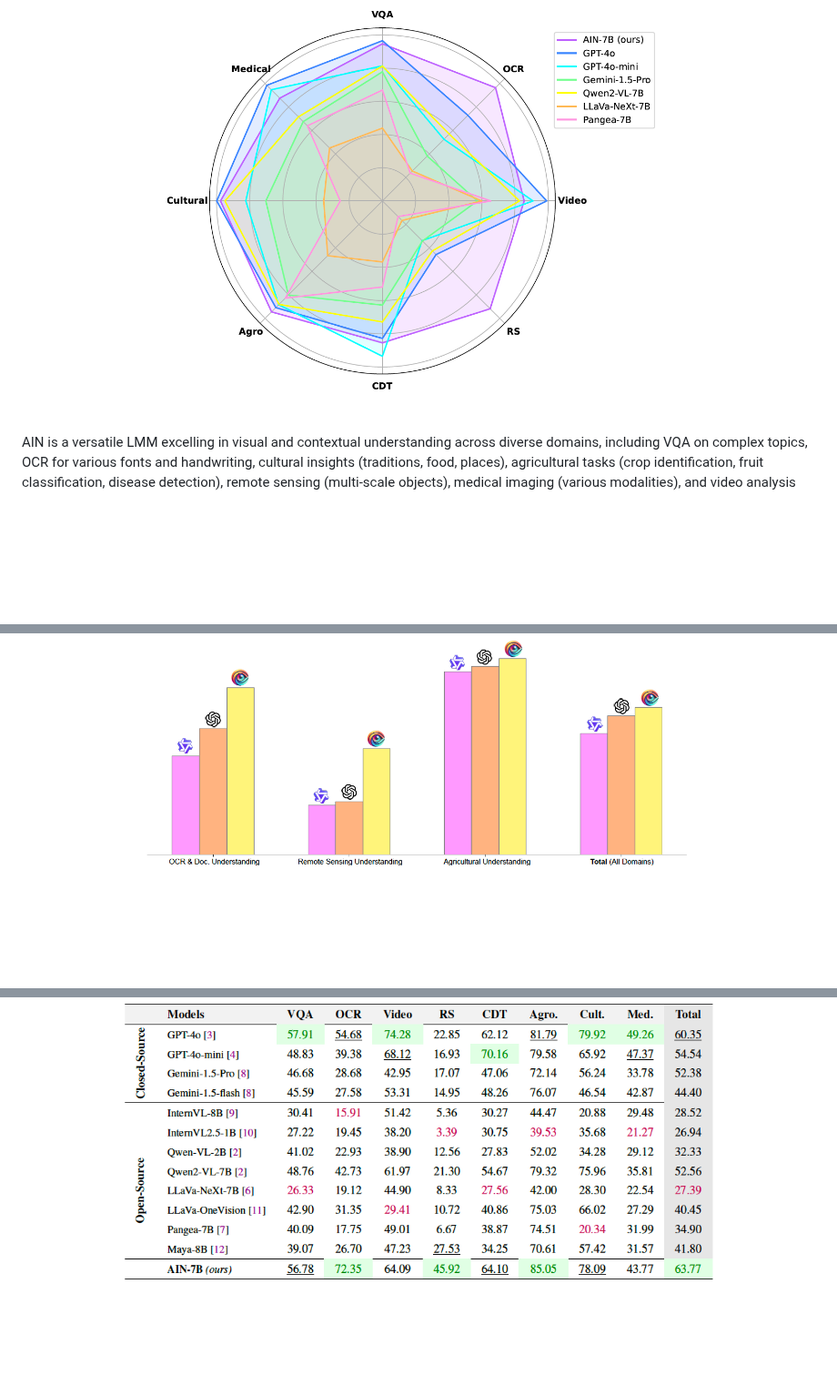
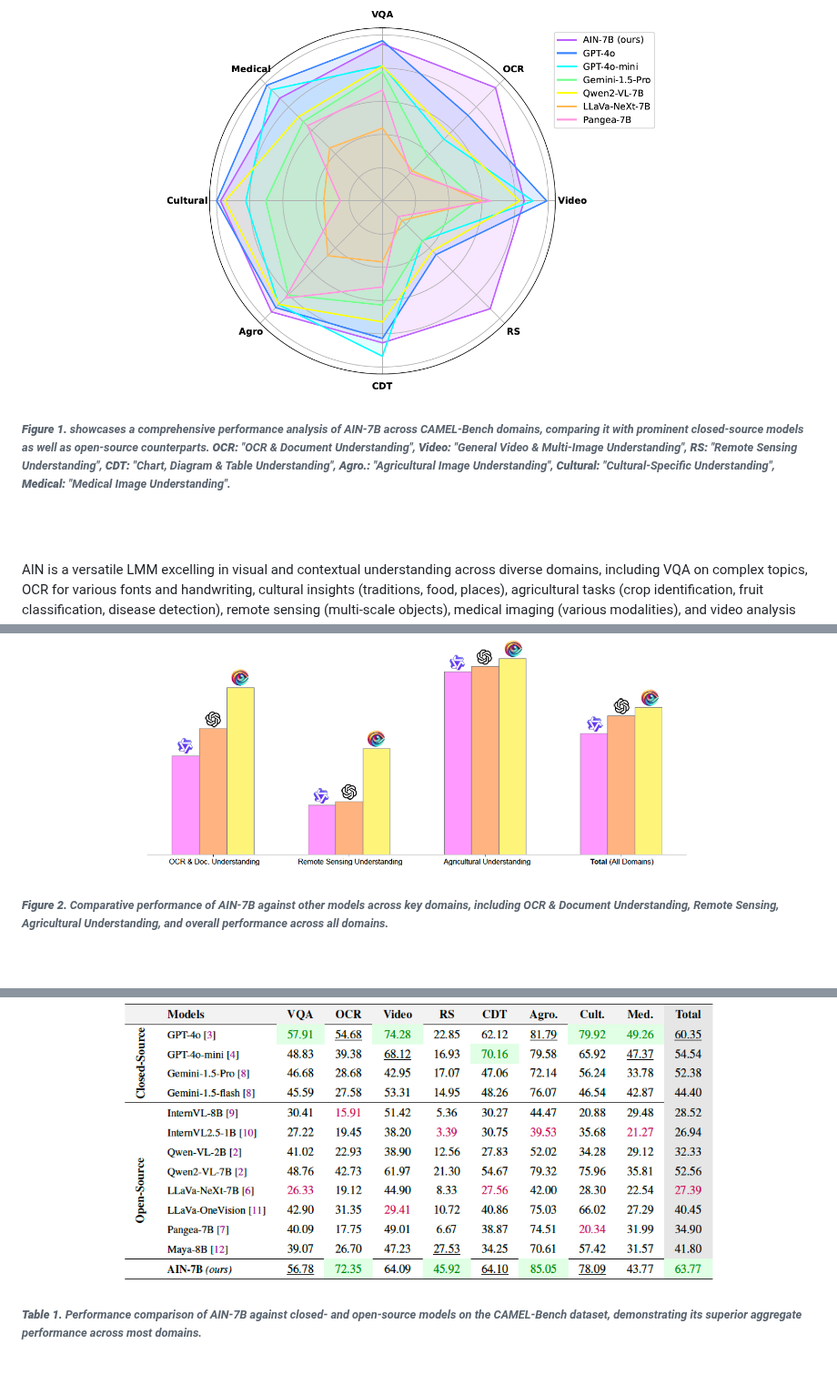
Before and after one commit to mbzuai-oryx/AIN, a Markdown page: README.md, 3 parts joined by grey strips. Shown at 91% size. Drawn GitHub-style; blank space fills up the shorter version.

```diff
--- a/README.md
+++ b/README.md
@@ -23,4 +23,8 @@ AIN, the <b>Arabic Inclusive Multimodal Model</b>, bridges the gap in generative
    <img src="images/radar_chart.png" width="65%" alt="radar_chart"  style="margin-right: 2px";/>
+ <h6>
+       <em>  <b>Figure 1.</b> showcases a comprehensive performance analysis of AIN-7B across CAMEL-Bench domains, comparing it with prominent closed-source models as well as open-source counterparts. <strong>OCR:</strong> "OCR & Document Understanding",  <strong>Video:</strong> "General Video & Multi-Image Understanding",  <strong>RS:</strong> "Remote Sensing Understanding", <strong>CDT:</strong> "Chart, Diagram & Table Understanding",  <strong>Agro.:</strong> "Agricultural Image Understanding", <strong>Cultural:</strong> "Cultural-Specific Understanding", <strong>Medical:</strong> "Medical Image Understanding".
+       </em>
+ </h6>
 <br>
 <br>
 </p>
@@ -38,4 +42,7 @@ AIN is a versatile LMM excelling in visual and contextual understanding across d
 
 <p align="center">
    <img src="images/intro_bar.png" width="70%" alt="intro_bar"  style="margin-right: 2px";/>
+   <h6>
+       <em>  <b>Figure 2.</b> Comparative performance of AIN-7B against other models across key domains, including OCR & Document Understanding, Remote Sensing, Agricultural Understanding, and overall performance across all domains. </em>
+   </h6>
 </p>
@@ -53,4 +58,7 @@ AIN demonstrates state-of-the-art performance across diverse domains, surpassing
 
 <p align="center">
    <img src="images/Eval_CAMEL.png" width="75%" alt="eval_table"  style="margin-right: 2px";/>
+    <h6>
+       <em>  <b>Table 1.</b> Performance comparison of AIN-7B against closed- and open-source models on the CAMEL-Bench dataset, demonstrating its superior aggregate performance across most domains.     </em>
+    </h6>
 </p>
```
Also changed, not shown: other parts of README.md (+36 -32 lines).
